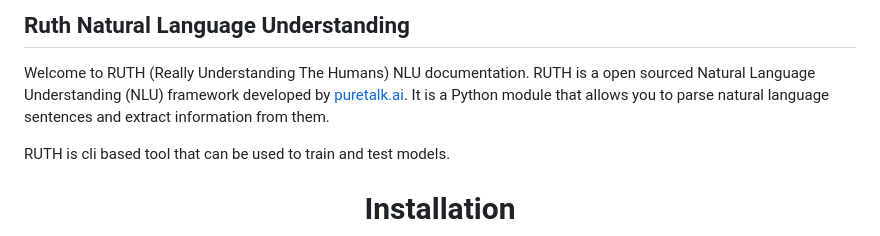
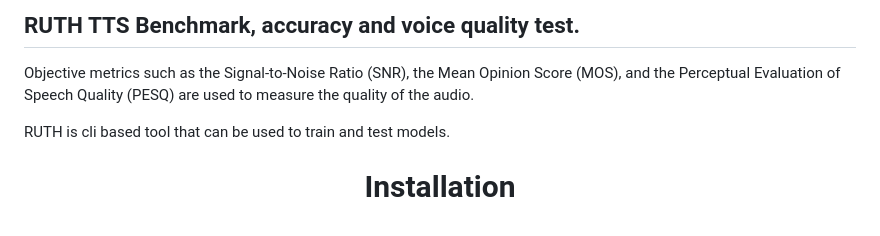
Before and after one commit to meca-technologies/voice-demo, a Markdown page: Readme.md, the part around the change. Rendered like a GitHub page.

```diff
--- a/Readme.md
+++ b/Readme.md
@@ -1,9 +1,9 @@
 <!-- version tag -->
 
 
-Ruth Natural Language Understanding
+RUTH TTS Benchmark, accuracy and voice quality test.
 ---
-Welcome to RUTH (Really Understanding The Humans) NLU documentation. RUTH is a open sourced Natural Language Understanding (NLU) framework developed by [puretalk.ai](https://puretalk.ai/). It is a Python module that allows you to parse natural language sentences and extract information from them.
+Objective metrics such as the Signal-to-Noise Ratio (SNR), the Mean Opinion Score (MOS), and the Perceptual Evaluation of Speech Quality (PESQ) are used to measure the quality of the audio.
 
 RUTH is cli based tool that can be used to train and test models.
 
```
